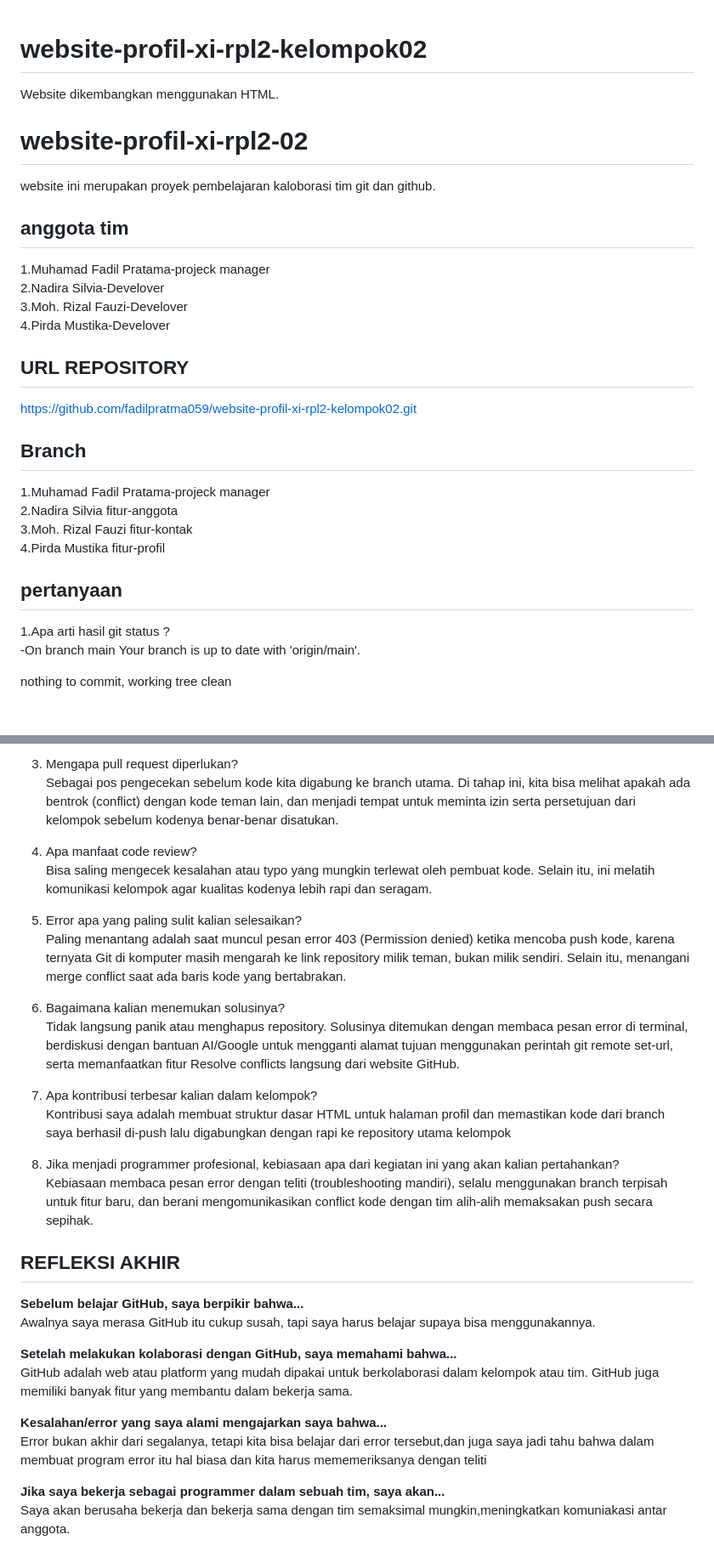
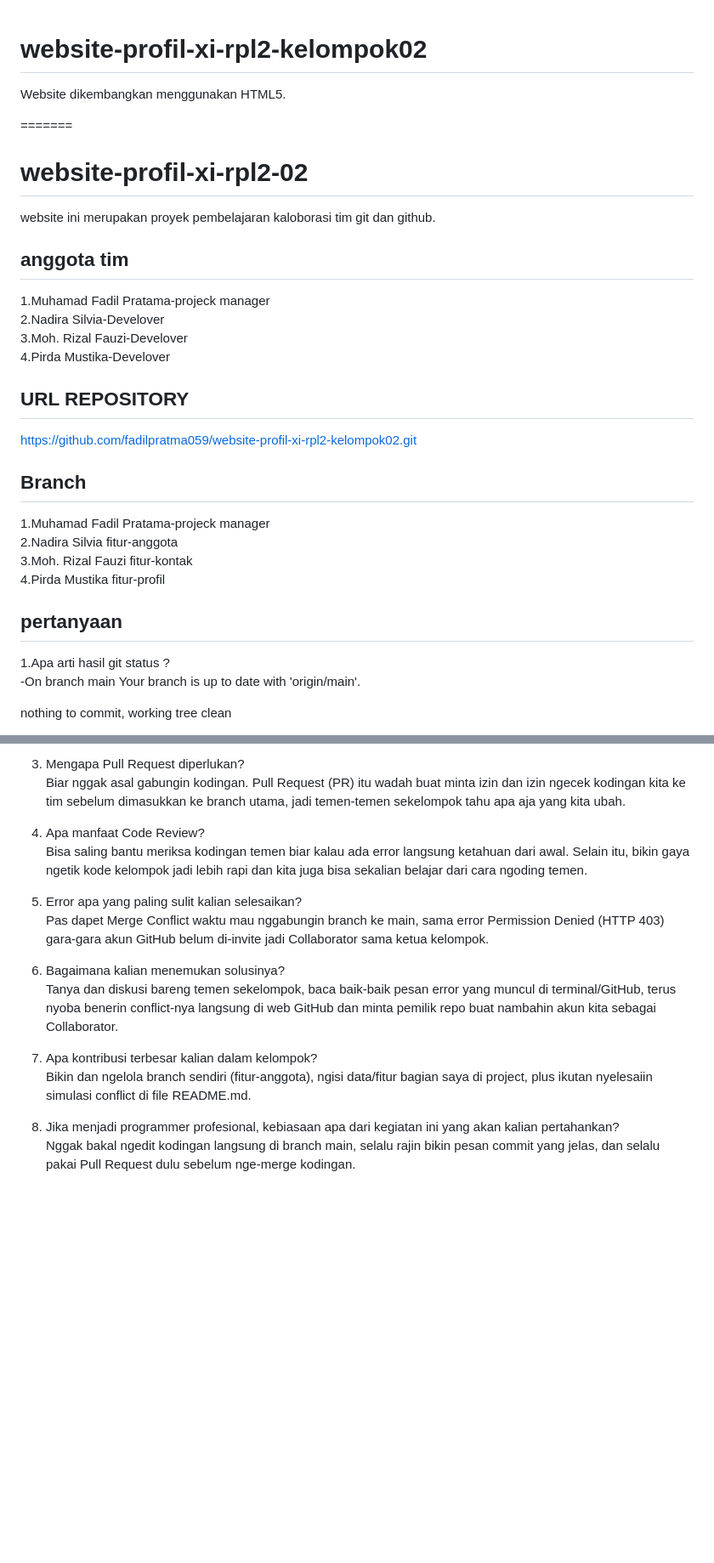
Before and after one commit to fadilpratma059/website-profil-xi-rpl2-kelompok02, a Markdown page: README.md, 2 parts joined by grey strips. Shown at 85% size. Rendered like a GitHub page; blank space fills up the shorter version.

```diff
--- a/README.md
+++ b/README.md
@@ -1,33 +1,34 @@
 # website-profil-xi-rpl2-kelompok02
+Website dikembangkan menggunakan HTML5.
 
-Website dikembangkan menggunakan HTML.
 
+
+=======
 # website-profil-xi-rpl2-02
 
 website ini merupakan proyek pembelajaran
 kaloborasi tim git dan github.
 
+
 ## anggota tim
-
 1.Muhamad Fadil Pratama-projeck manager
 2.Nadira Silvia-Develover
 3.Moh. Rizal Fauzi-Develover
 4.Pirda Mustika-Develover
 
+
 ## URL REPOSITORY
+ https://github.com/fadilpratma059/website-profil-xi-rpl2-kelompok02.git
 
-https://github.com/fadilpratma059/website-profil-xi-rpl2-kelompok02.git
+ ## Branch
+1.Muhamad Fadil Pratama-projeck manager
+2.Nadira Silvia  fitur-anggota
+3.Moh. Rizal Fauzi  fitur-kontak
+4.Pirda Mustika  fitur-profil
 
-## Branch
 
-1.Muhamad Fadil Pratama-projeck manager
-2.Nadira Silvia fitur-anggota
-3.Moh. Rizal Fauzi fitur-kontak
-4.Pirda Mustika fitur-profil
-
-## pertanyaan
-
-1.Apa arti hasil git status ?
+ ## pertanyaan
+ 1.Apa arti hasil git status ?
 -On branch main
 Your branch is up to date with 'origin/main'.
 
@@ -134,33 +75,18 @@ Kontribusi terbesar saya adalah membantu membantu bagian yang tidak mengerti ole
 
-3. Mengapa pull request diperlukan?
-   Sebagai pos pengecekan sebelum kode kita digabung ke branch utama. Di tahap ini, kita bisa melihat apakah ada bentrok (conflict) dengan kode teman lain, dan menjadi tempat untuk meminta izin serta persetujuan dari kelompok sebelum kodenya benar-benar disatukan.
+3. Mengapa Pull Request diperlukan?
+Biar nggak asal gabungin kodingan. Pull Request (PR) itu wadah buat minta izin dan izin ngecek kodingan kita ke tim sebelum dimasukkan ke branch utama, jadi temen-temen sekelompok tahu apa aja yang kita ubah.
 
-4. Apa manfaat code review?
-   Bisa saling mengecek kesalahan atau typo yang mungkin terlewat oleh pembuat kode. Selain itu, ini melatih komunikasi kelompok agar kualitas kodenya lebih rapi dan seragam.
+4. Apa manfaat Code Review?
+Bisa saling bantu meriksa kodingan temen biar kalau ada error langsung ketahuan dari awal. Selain itu, bikin gaya ngetik kode kelompok jadi lebih rapi dan kita juga bisa sekalian belajar dari cara ngoding temen.
 
 5. Error apa yang paling sulit kalian selesaikan?
-   Paling menantang adalah saat muncul pesan error 403 (Permission denied) ketika mencoba push kode, karena ternyata Git di komputer masih mengarah ke link repository milik teman, bukan milik sendiri. Selain itu, menangani merge conflict saat ada baris kode yang bertabrakan.
+Pas dapet Merge Conflict waktu mau nggabungin branch ke main, sama error Permission Denied (HTTP 403) gara-gara akun GitHub belum di-invite jadi Collaborator sama ketua kelompok.
 
 6. Bagaimana kalian menemukan solusinya?
-   Tidak langsung panik atau menghapus repository. Solusinya ditemukan dengan membaca pesan error di terminal, berdiskusi dengan bantuan AI/Google untuk mengganti alamat tujuan menggunakan perintah git remote set-url, serta memanfaatkan fitur Resolve conflicts langsung dari website GitHub.
+Tanya dan diskusi bareng temen sekelompok, baca baik-baik pesan error yang muncul di terminal/GitHub, terus nyoba benerin conflict-nya langsung di web GitHub dan minta pemilik repo buat nambahin akun kita sebagai Collaborator.
 
 7. Apa kontribusi terbesar kalian dalam kelompok?
-   Kontribusi saya adalah membuat struktur dasar HTML untuk halaman profil dan memastikan kode dari branch saya berhasil di-push lalu digabungkan dengan rapi ke repository utama kelompok
+Bikin dan ngelola branch sendiri (fitur-anggota), ngisi data/fitur bagian saya di project, plus ikutan nyelesaiin simulasi conflict di file README.md.
 
 8. Jika menjadi programmer profesional, kebiasaan apa dari kegiatan ini yang akan kalian pertahankan?
-   Kebiasaan membaca pesan error dengan teliti (troubleshooting mandiri), selalu menggunakan branch terpisah untuk fitur baru, dan berani mengomunikasikan conflict kode dengan tim alih-alih memaksakan push secara sepihak.
-
-
-
-## REFLEKSI AKHIR
-**Sebelum belajar GitHub, saya berpikir bahwa...**
-Awalnya saya merasa GitHub itu cukup susah, tapi saya harus belajar supaya bisa menggunakannya.
-
-**Setelah melakukan kolaborasi dengan GitHub, saya memahami bahwa...**
-GitHub adalah web atau platform yang mudah dipakai untuk berkolaborasi dalam kelompok atau tim. GitHub juga memiliki banyak fitur yang membantu dalam bekerja sama.
-
-**Kesalahan/error yang saya alami mengajarkan saya bahwa...**
-Error bukan akhir dari segalanya, tetapi kita bisa belajar dari error tersebut,dan juga saya jadi tahu bahwa dalam membuat program error itu hal biasa dan kita harus mememeriksanya dengan teliti
-
-**Jika saya bekerja sebagai programmer dalam sebuah tim, saya akan...**
-Saya akan berusaha bekerja dan bekerja sama dengan tim semaksimal mungkin,meningkatkan komuniakasi antar anggota.
+Nggak bakal ngedit kodingan langsung di branch main, selalu rajin bikin pesan commit yang jelas, dan selalu pakai Pull Request dulu sebelum nge-merge kodingan.
```
Also changed, not shown: other parts of README.md (+4 -64 lines).
